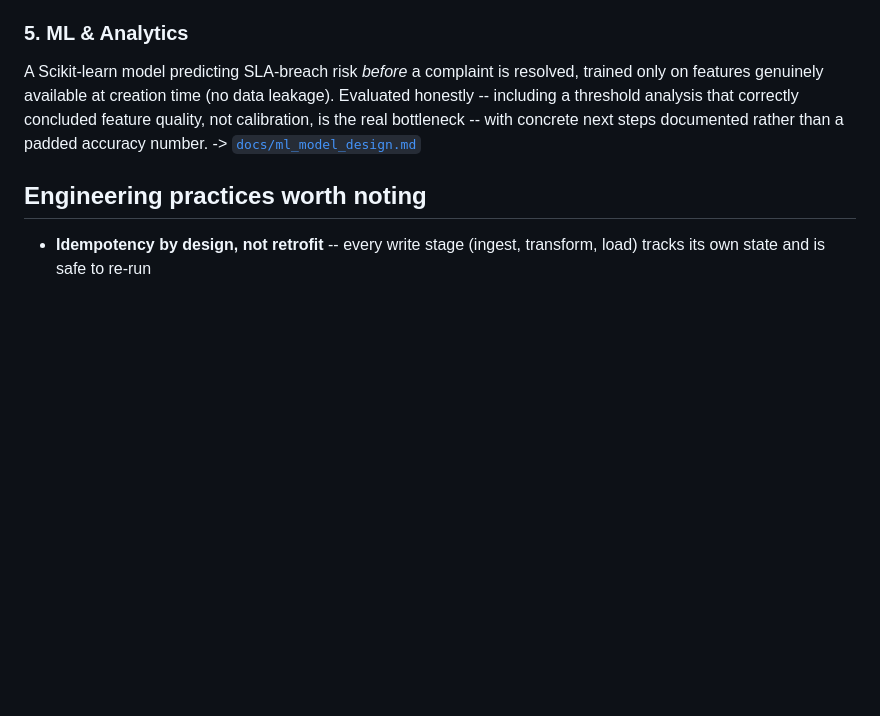
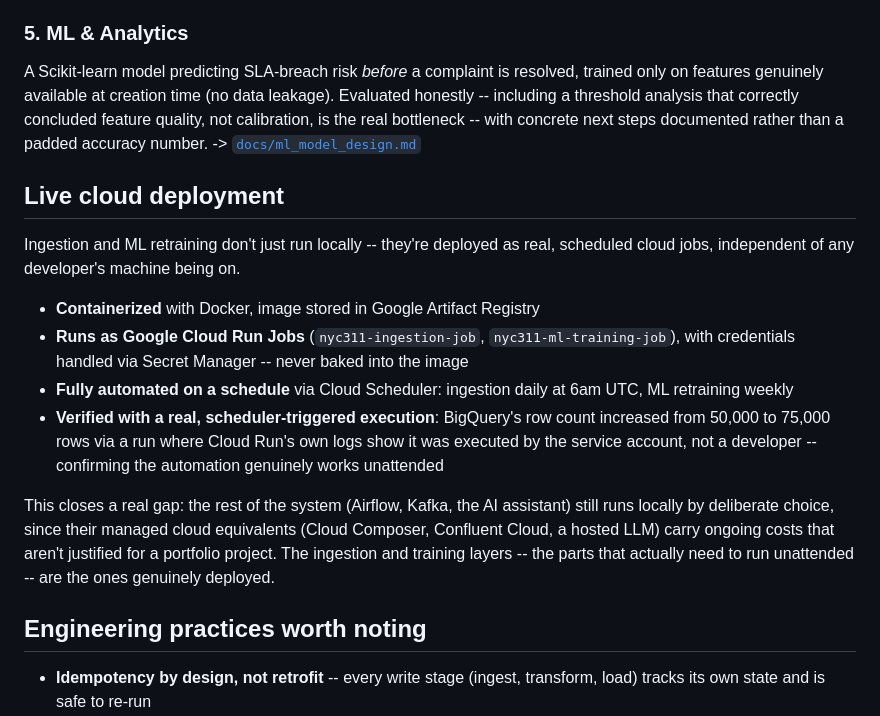
Before and after one commit to 19madhu/nyc-data-pipeline, a Markdown page: README.md, the part around the change. Drawn GitHub-style; blank space fills up the shorter version.

Commit message:
Document live cloud deployment of ingestion and ML training

```diff
--- a/README.md
+++ b/README.md
@@ -84,6 +84,28 @@ bottleneck -- with concrete next steps documented rather than a padded
 accuracy number.
 -> [`docs/ml_model_design.md`](docs/ml_model_design.md)
 
+## Live cloud deployment
+
+Ingestion and ML retraining don't just run locally -- they're deployed as
+real, scheduled cloud jobs, independent of any developer's machine being on.
+
+- **Containerized** with Docker, image stored in Google Artifact Registry
+- **Runs as Google Cloud Run Jobs** (`nyc311-ingestion-job`,
+  `nyc311-ml-training-job`), with credentials handled via Secret Manager --
+  never baked into the image
+- **Fully automated on a schedule** via Cloud Scheduler: ingestion daily at
+  6am UTC, ML retraining weekly
+- **Verified with a real, scheduler-triggered execution**: BigQuery's row
+  count increased from 50,000 to 75,000 rows via a run where Cloud Run's own
+  logs show it was executed by the service account, not a developer --
+  confirming the automation genuinely works unattended
+
+This closes a real gap: the rest of the system (Airflow, Kafka, the AI
+assistant) still runs locally by deliberate choice, since their managed
+cloud equivalents (Cloud Composer, Confluent Cloud, a hosted LLM) carry
+ongoing costs that aren't justified for a portfolio project. The ingestion
+and training layers -- the parts that actually need to run unattended --
+are the ones genuinely deployed.
 ## Engineering practices worth noting
 
 - **Idempotency by design, not retrofit** -- every write stage (ingest,
```
